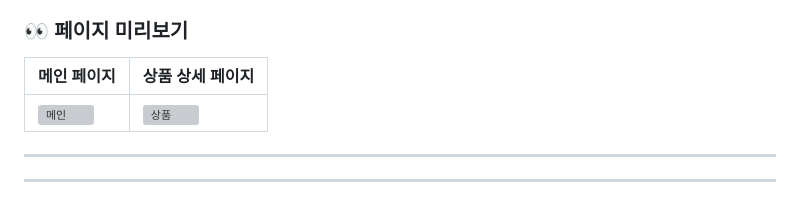
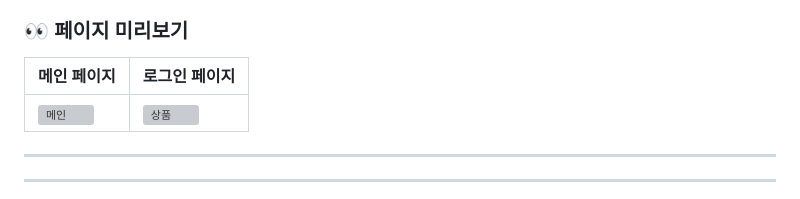
Before and after one commit to todms0925/portfolio2025, a Markdown page: readMe.md, the part around one of its changes. Rendered like a GitHub page; grey boxes are pictures that could not be loaded.

```diff
--- a/readMe.md
+++ b/readMe.md
@@ -62,5 +63,5 @@
 - [배포 사이트](https://todms0925.github.io/portfolio2025/project002/)
 
 ### 👀 페이지 미리보기
-| 메인 페이지 | 상품 상세 페이지 |
+| 메인 페이지 | 로그인 페이지 |
 |------------|----------------|
```
Also changed, not shown: other parts of readMe.md (+5 -4 lines).
